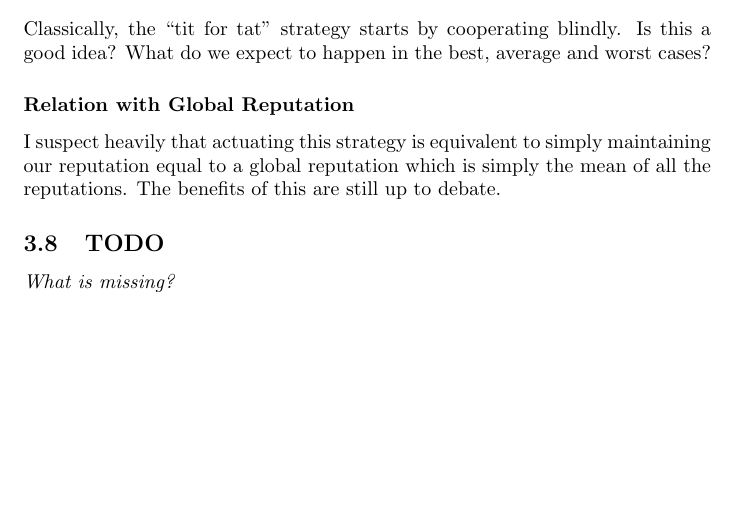
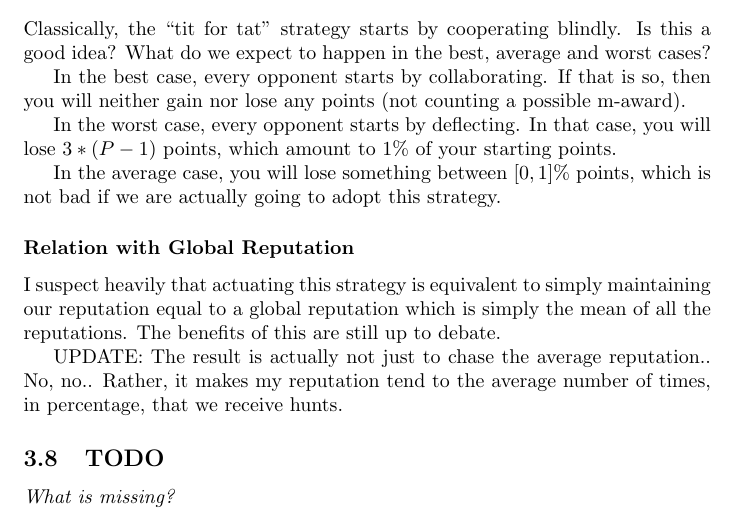
Before and after one commit to abaisero/undermen-hg, a LaTeX document (notes/notes.tex): part of page 9 of 12, cut so that both start at the same text, the shorter picture padded with empty space. Compiled offline with pdfLaTeX.

Commit message:
few comments

```diff
--- a/notes/notes.tex
+++ b/notes/notes.tex
@@ -443,10 +443,23 @@ deal in the next turn given the ones we have received in the previous turn.
 Classically, the \s{tit for tat} strategy starts by cooperating blindly. Is this
 a good idea? What do we expect to happen in the best, average and worst cases?
 
+In the best case, every opponent starts by collaborating. If that is so, then
+you will neither gain nor lose any points (not counting a possible m-award).
+
+In the worst case, every opponent starts by deflecting. In that case, you will
+lose $3*(P-1)$ points, which amount to $1\%$ of your starting points.
+
+In the average case, you will lose something between $[0, 1]\%$ points, which is
+not bad if we are actually going to adopt this strategy.
+
 \subsubsection{Relation with Global Reputation}
 I suspect heavily that actuating this strategy is equivalent to simply
 maintaining our reputation equal to a global reputation which is simply the mean
 of all the reputations. The benefits of this are still up to debate.
+
+UPDATE:\ The result is actually not just to chase the average reputation.. No,
+no..  Rather, it makes my reputation tend to the average number of times, in
+percentage, that we receive hunts.
 
 \subsection{TODO}
 \emph{What is missing?}
```
